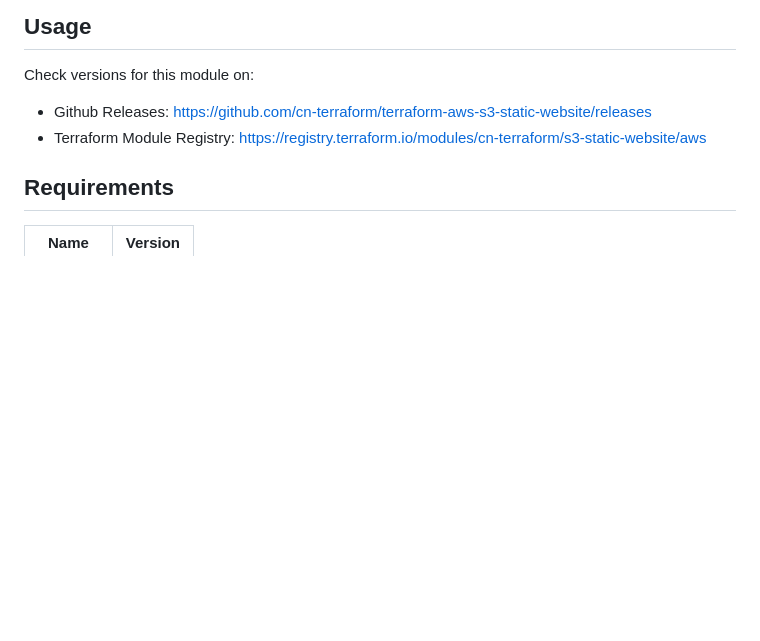
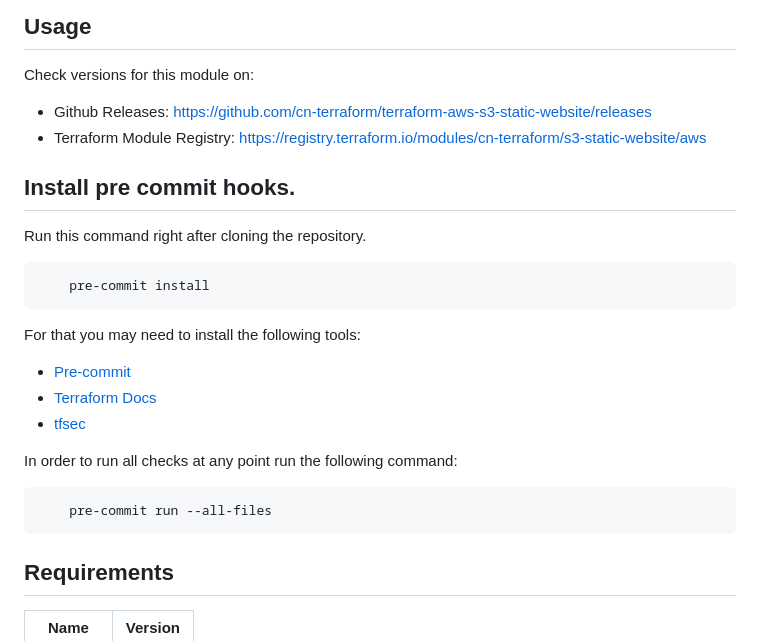
Before and after one commit to collinsefe/aws-static-website, a Markdown page: README.md, the part around the change. Drawn GitHub-style; blank space fills up the shorter version.

Commit message:
restore readme

```diff
--- a/README.md
+++ b/README.md
@@ -15,8 +15,23 @@ Check versions for this module on:
 * Github Releases: <https://github.com/cn-terraform/terraform-aws-s3-static-website/releases>
 * Terraform Module Registry: <https://registry.terraform.io/modules/cn-terraform/s3-static-website/aws>
 
+## Install pre commit hooks.
+
+Run this command right after cloning the repository.
+
+        pre-commit install
+
+For that you may need to install the following tools:
+* [Pre-commit](https://pre-commit.com/)
+* [Terraform Docs](https://terraform-docs.io/)
+* [tfsec](https://aquasecurity.github.io/tfsec)
+
+In order to run all checks at any point run the following command:
+
+        pre-commit run --all-files
 
 <!-- BEGINNING OF PRE-COMMIT-TERRAFORM DOCS HOOK -->
+
 ## Requirements
 
 | Name | Version |
```
